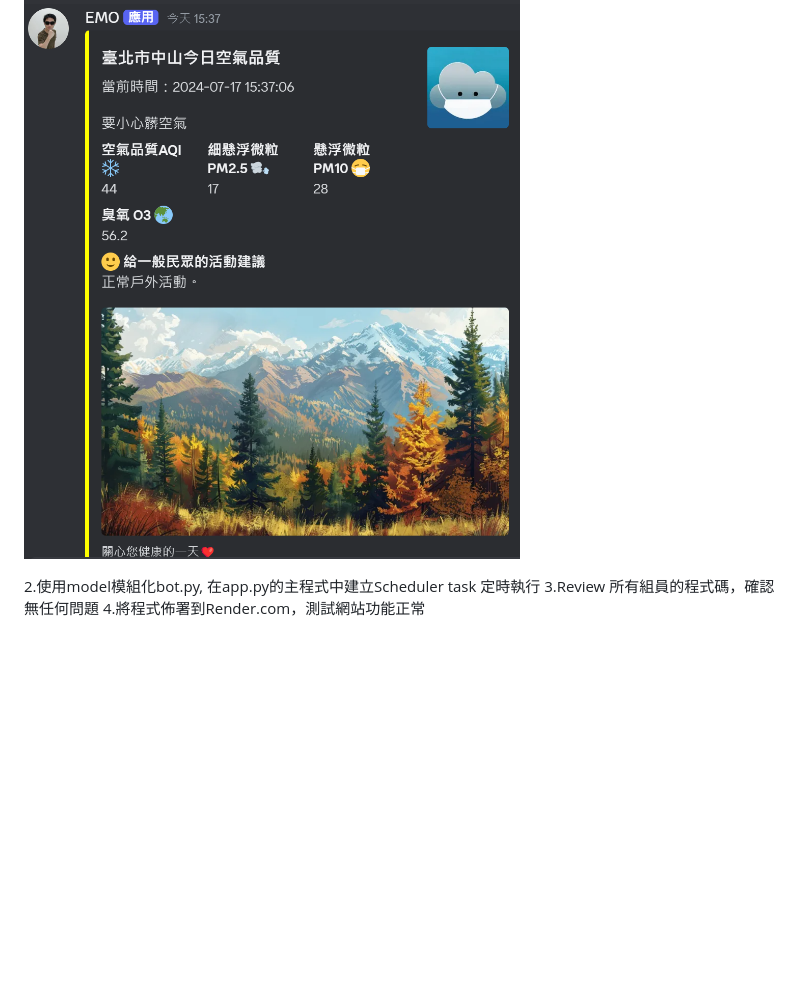
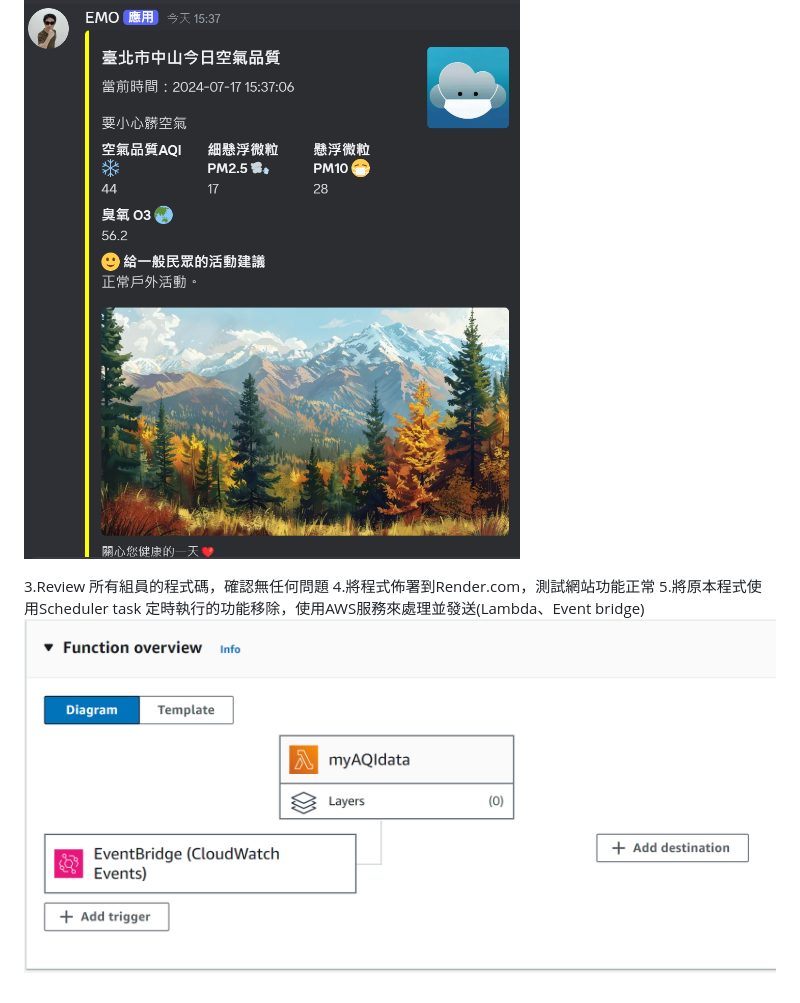
Before and after one commit to jayjaykai/team-aqi, a Markdown page: README.md, the part around the change. Rendered like a GitHub page; pictures changed too: image-1.png (added); blank space fills up the shorter version.

Commit message:
Remove the schedualer task function, using AWS Lambda and event bridge functions instead

```diff
--- a/README.md
+++ b/README.md
@@ -23,6 +23,8 @@
 將空氣品質相關資訊發送到discord內，測試內容如下:
 ![alt text](image.png)
 
-2.使用model模組化bot.py, 在app.py的主程式中建立Scheduler task 定時執行
+<!-- 2.使用model模組化bot.py, 在app.py的主程式中建立Scheduler task 定時執行 -->
 3.Review 所有組員的程式碼，確認無任何問題
 4.將程式佈署到Render.com，測試網站功能正常
+5.將原本程式使用Scheduler task 定時執行的功能移除，使用AWS服務來處理並發送(Lambda、Event bridge)
+![alt text](image-1.png)
```
Also changed, not shown: 1 other file.
